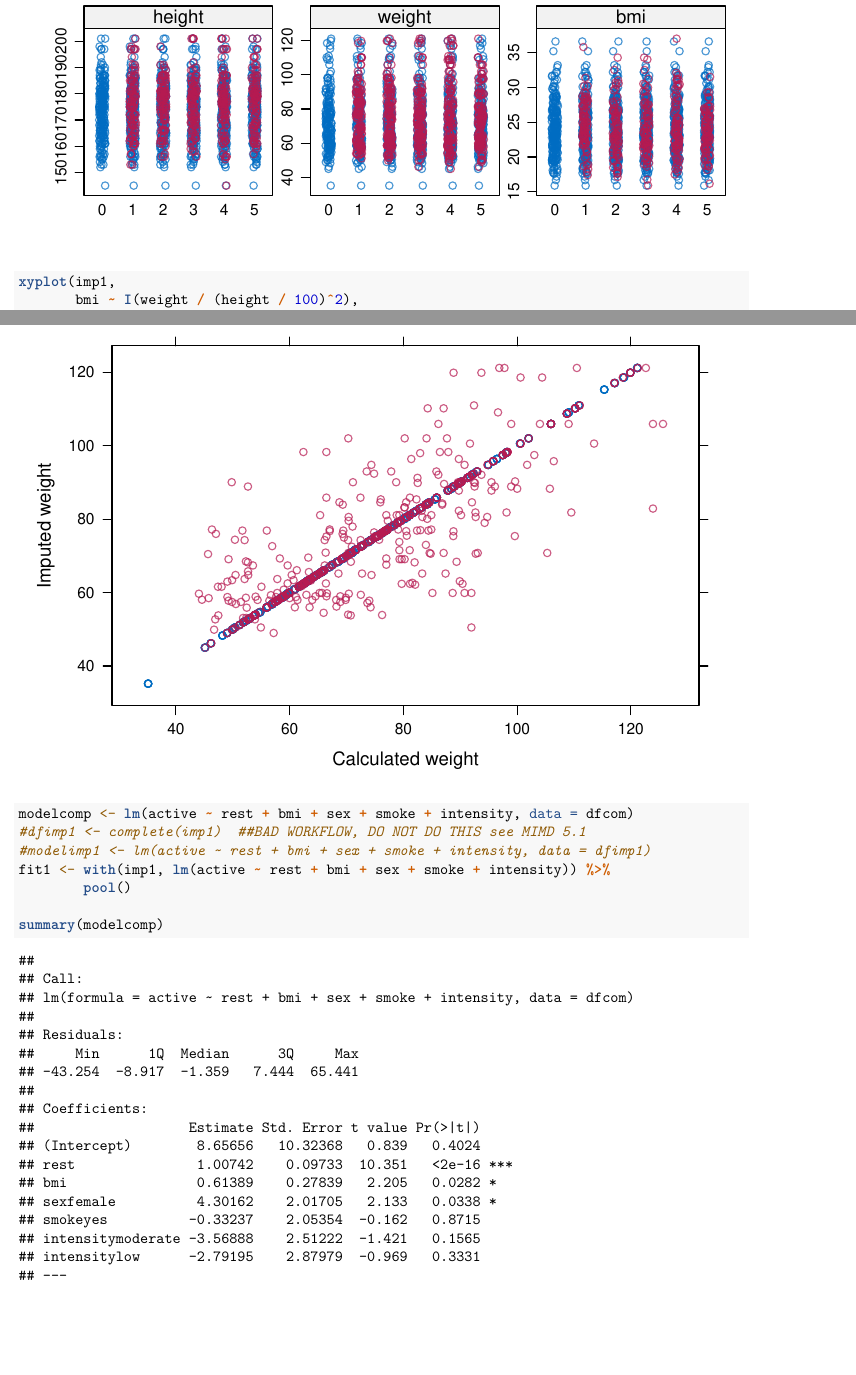
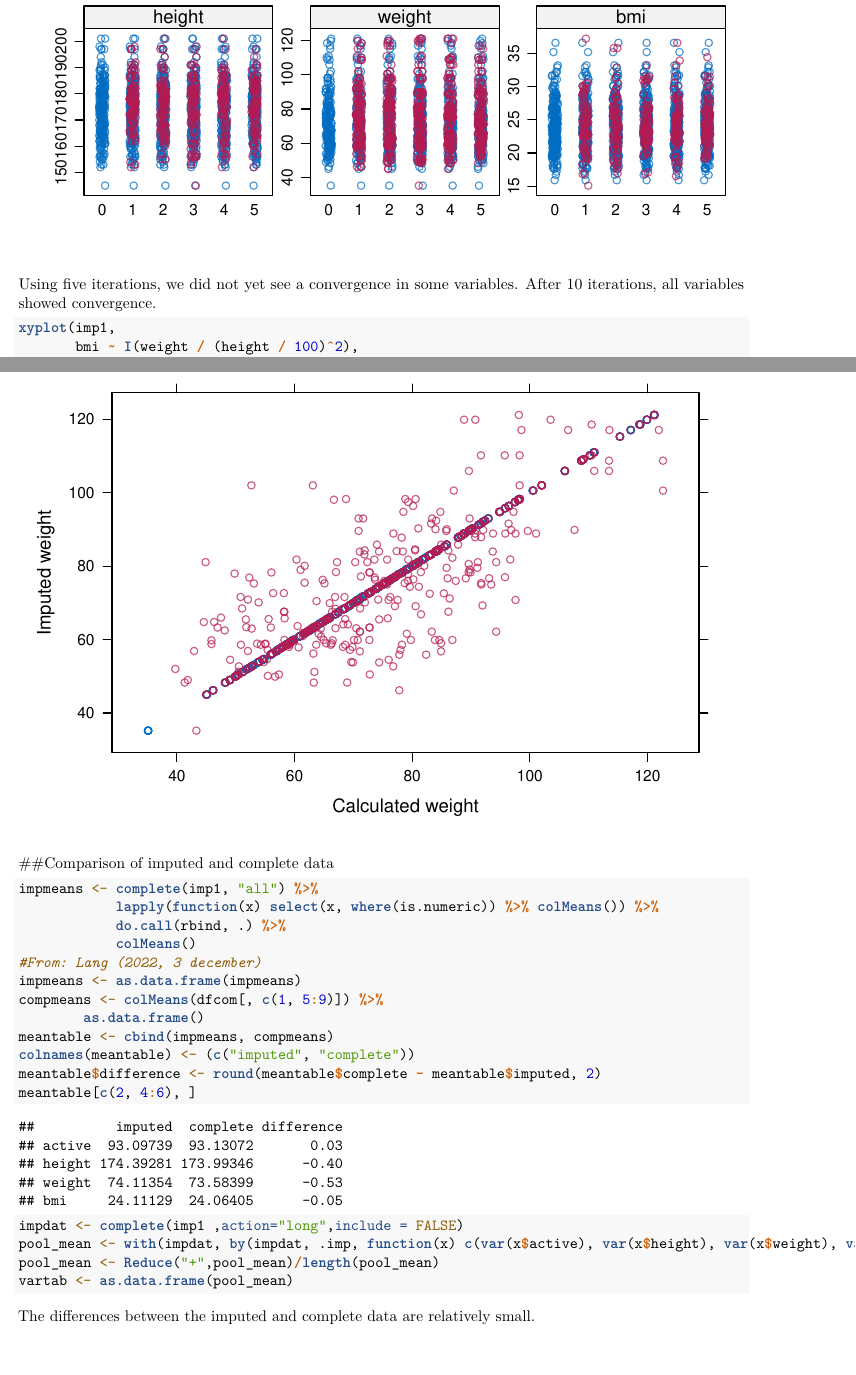
Before and after one commit to alecnoppe/MDTC_g9, an R Markdown document (Proj_1/assignment_b_g9.Rmd): two parts of pages 5 and 7 of 8, joined at a grey line, cut so that both start at the same text, the shorter picture padded with empty space. Rendered offline with R 4.5, knitr and Pandoc, then LaTeX, with nearby package versions; code that draws random numbers runs with fixed seeds of ours; some code elsewhere in the file could not run offline.

Commit message:
Update assignment_b_g9.Rmd

````diff
--- a/Proj_1/assignment_b_g9.Rmd
+++ b/Proj_1/assignment_b_g9.Rmd
@@ -19,6 +19,7 @@ library(caret)
 library(cowplot)
 library(Hmisc)
 library(Metrics)
+library(miceadds)
 ```
 
 ```{r}
@@ -55,7 +56,7 @@ pred[c("weight", "height"), "bmi"] <- 0
 
 imp1 <- mice(dfinc,
              m = 5,
-             maxit = 5,
+             maxit = 10,
              method = meth,
              predictorMatrix = pred,
              seed = 1337,
@@ -71,6 +72,8 @@ densityplot(imp1)
 stripplot(imp1)
 ```
 
+Using five iterations, we did not yet see a convergence in some variables. After 10 iterations, all variables showed convergence.
+
 ```{r}
 xyplot(imp1,
        bmi ~ I(weight / (height / 100)^2),
@@ -84,15 +87,34 @@ xyplot(imp1,
        xlab="Calculated weight")
 ```
 
+##Comparison of imputed and complete data
+
 ```{r}
-modelcomp <- lm(active ~ rest + bmi + sex + smoke + intensity, data = dfcom)
-#dfimp1 <- complete(imp1)  ##BAD WORKFLOW, DO NOT DO THIS see MIMD 5.1
-#modelimp1 <- lm(active ~ rest + bmi + sex + smoke + intensity, data = dfimp1)
-fit1 <- with(imp1, lm(active ~ rest + bmi + sex + smoke + intensity)) %>%
-        pool()
+impmeans <- complete(imp1, "all") %>%
+            lapply(function(x) select(x, where(is.numeric)) %>% colMeans()) %>%
+            do.call(rbind, .) %>%
+            colMeans()
+#From: Lang (2022, 3 december)
+impmeans <- as.data.frame(impmeans)
+compmeans <- colMeans(dfcom[, c(1, 5:9)]) %>%
+        as.data.frame()
+meantable <- cbind(impmeans, compmeans)
+colnames(meantable) <- (c("imputed", "complete"))
+meantable$difference <- round(meantable$complete - meantable$imputed, 2)
+meantable[c(2, 4:6), ]
+```
 
-summary(modelcomp)
-summary(fit1)
+```{r}
+
+
+impdat <- complete(imp1 ,action="long",include = FALSE)
+pool_mean <- with(impdat, by(impdat, .imp, function(x) c(var(x$active), var(x$height), var(x$weight), var(x$bmi))))
+pool_mean <- Reduce("+",pool_mean)/length(pool_mean)
+vartab <- as.data.frame(pool_mean)
+
 ```
-# est <- with(imp, lm(sws ~ log(bw) + odi)) %>% pool()
-summary(est)
+
+
+The differences between the imputed and complete data are relatively small.
+
+```{r}
````
Also changed, not shown: Proj_1/assignment_b_g9.Rmd (16 more changed lines).
